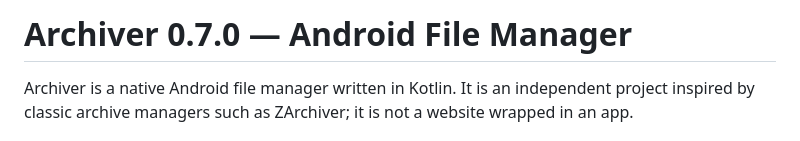
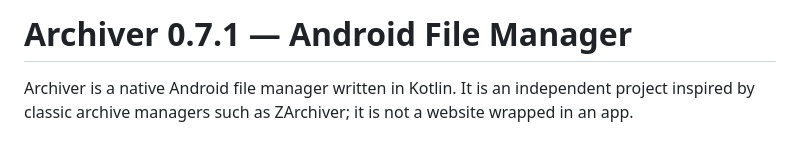
Before and after one commit to nexauren1/Archiver-File-Manager, a Markdown page: README.md, the part around the change. Drawn GitHub-style.

Commit message:
Update documentation to Archiver 0.7.1

```diff
--- a/README.md
+++ b/README.md
@@ -1,4 +1,4 @@
-# Archiver 0.7.0 — Android File Manager
+# Archiver 0.7.1 — Android File Manager
 
 Archiver is a native Android file manager written in Kotlin. It is an independent project inspired by classic archive managers such as ZArchiver; it is not a website wrapped in an app.
 
```
